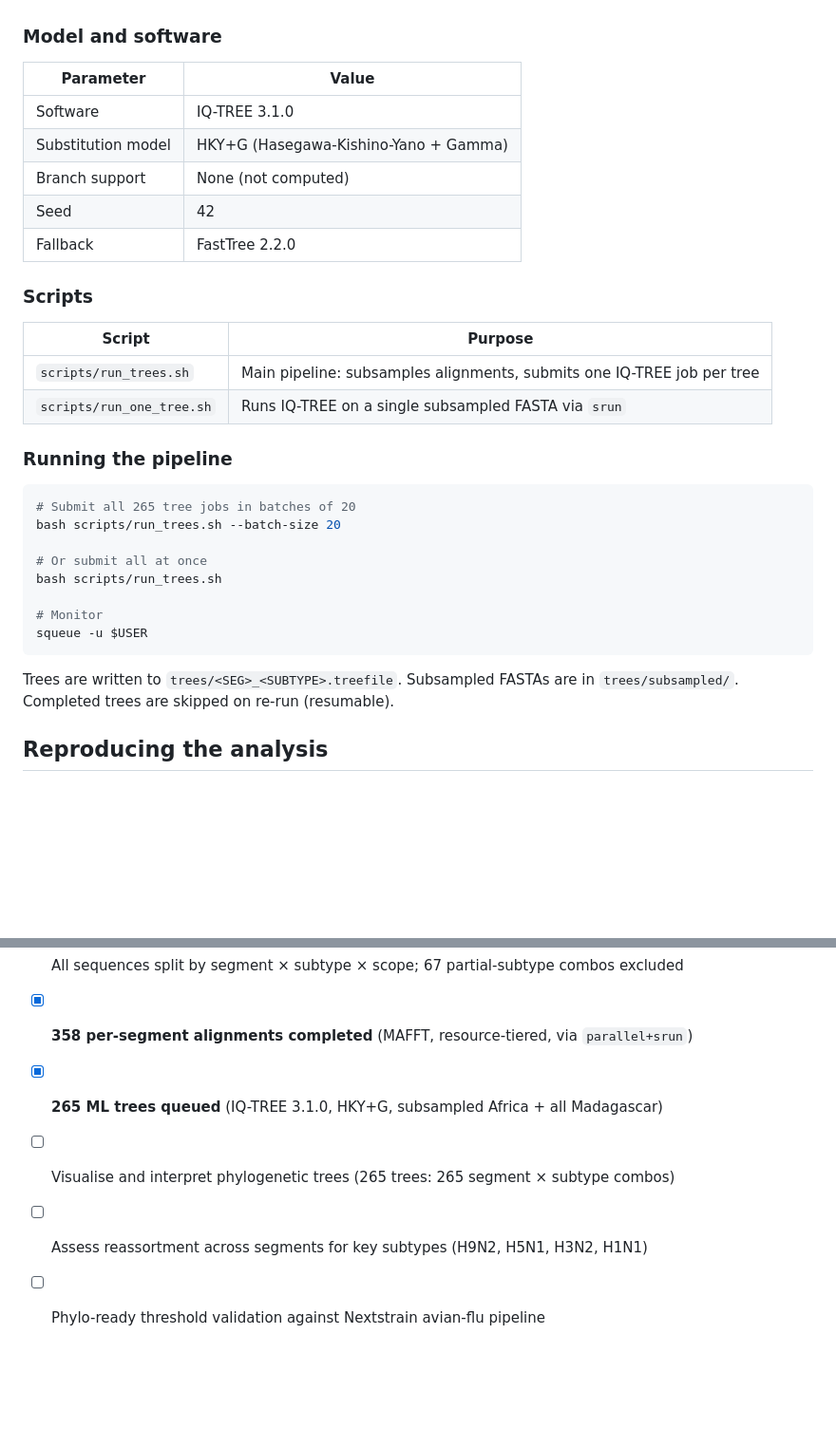
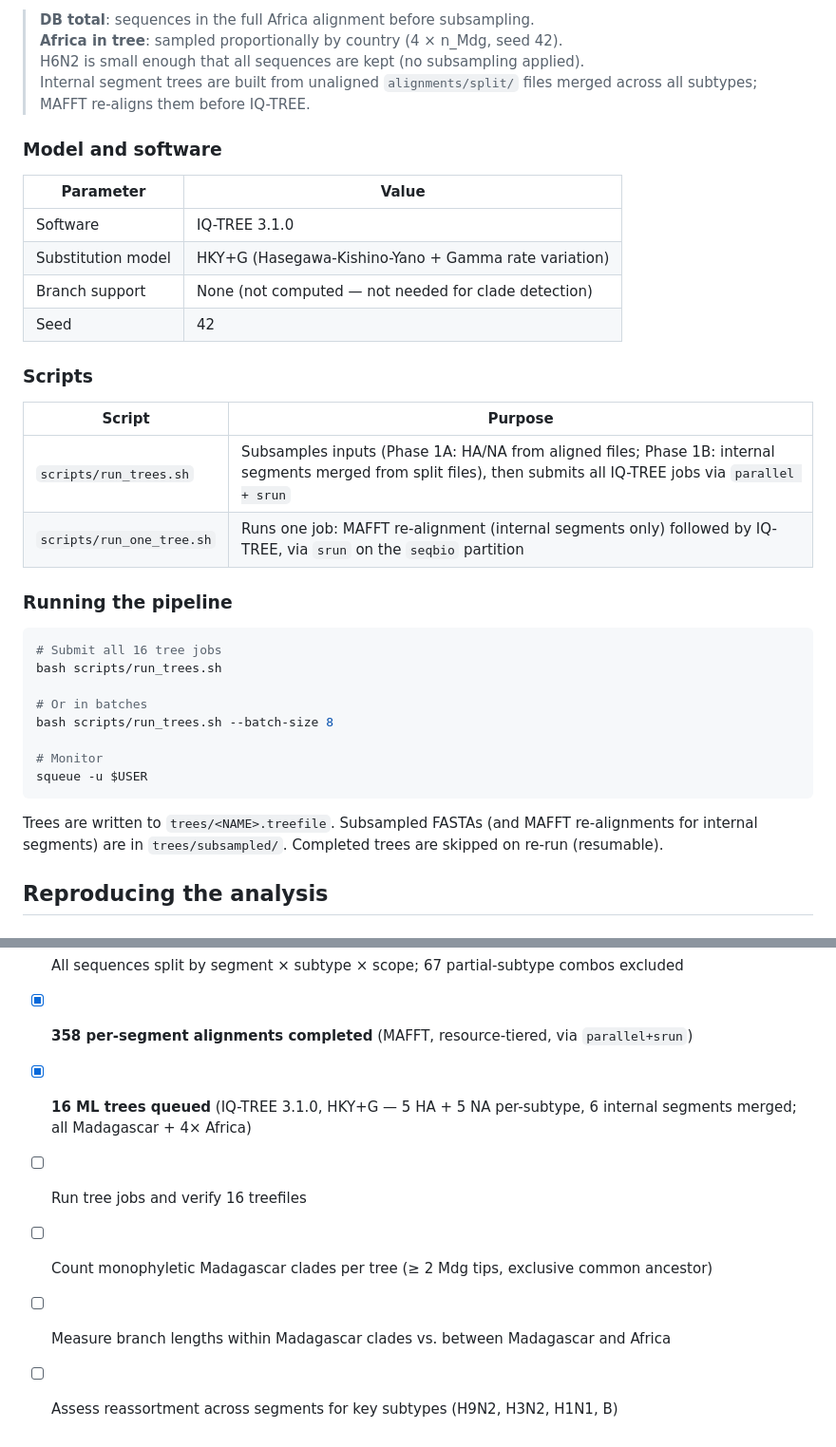
Before and after one commit to EDIDPasteur/madagascar_influenza, a Markdown page: README.md, 2 parts joined by grey strips. Shown at 95% size. Rendered like a GitHub page; blank space fills up the shorter version.

````diff
--- a/README.md
+++ b/README.md
@@ -190,35 +237,38 @@ All Madagascar sequences are kept in full. African sequences (excluding Madagasc
+> **DB total**: sequences in the full Africa alignment before subsampling.
+> **Africa in tree**: sampled proportionally by country (4 × n_Mdg, seed 42).
+> H6N2 is small enough that all sequences are kept (no subsampling applied).
+> Internal segment trees are built from unaligned `alignments/split/` files merged across all subtypes; MAFFT re-aligns them before IQ-TREE.
 
 ### Model and software
 
 | Parameter | Value |
 |-----------|-------|
 | Software | IQ-TREE 3.1.0 |
-| Substitution model | HKY+G (Hasegawa-Kishino-Yano + Gamma) |
-| Branch support | None (not computed) |
+| Substitution model | HKY+G (Hasegawa-Kishino-Yano + Gamma rate variation) |
+| Branch support | None (not computed — not needed for clade detection) |
 | Seed | 42 |
-| Fallback | FastTree 2.2.0 |
 
 ### Scripts
 
 | Script | Purpose |
 |--------|---------|
-| `scripts/run_trees.sh` | Main pipeline: subsamples alignments, submits one IQ-TREE job per tree |
-| `scripts/run_one_tree.sh` | Runs IQ-TREE on a single subsampled FASTA via `srun` |
+| `scripts/run_trees.sh` | Subsamples inputs (Phase 1A: HA/NA from aligned files; Phase 1B: internal segments merged from split files), then submits all IQ-TREE jobs via `parallel + srun` |
+| `scripts/run_one_tree.sh` | Runs one job: MAFFT re-alignment (internal segments only) followed by IQ-TREE, via `srun` on the `seqbio` partition |
 
 ### Running the pipeline
 
 ```bash
-# Submit all 265 tree jobs in batches of 20
-bash scripts/run_trees.sh --batch-size 20
+# Submit all 16 tree jobs
+bash scripts/run_trees.sh
 
-# Or submit all at once
-bash scripts/run_trees.sh
+# Or in batches
+bash scripts/run_trees.sh --batch-size 8
 
 # Monitor
 squeue -u $USER
 ```
 
-Trees are written to `trees/<SEG>_<SUBTYPE>.treefile`. Subsampled FASTAs are in `trees/subsampled/`. Completed trees are skipped on re-run (resumable).
+Trees are written to `trees/<NAME>.treefile`. Subsampled FASTAs (and MAFFT re-alignments for internal segments) are in `trees/subsampled/`. Completed trees are skipped on re-run (resumable).
 
 ## Reproducing the analysis
 
@@ -260,7 +310,8 @@ make report    # → docs/index.html
 - [x] Unpublished avian sequences from Norosoa (109 isolates, 830 segments) added to `data/`
 - [x] All sequences split by segment × subtype × scope; 67 partial-subtype combos excluded
 - [x] **358 per-segment alignments completed** (MAFFT, resource-tiered, via `parallel+srun`)
-- [x] **265 ML trees queued** (IQ-TREE 3.1.0, HKY+G, subsampled Africa + all Madagascar)
-- [ ] Visualise and interpret phylogenetic trees (265 trees: 265 segment × subtype combos)
-- [ ] Assess reassortment across segments for key subtypes (H9N2, H5N1, H3N2, H1N1)
-- [ ] Phylo-ready threshold validation against Nextstrain avian-flu pipeline
+- [x] **16 ML trees queued** (IQ-TREE 3.1.0, HKY+G — 5 HA + 5 NA per-subtype, 6 internal segments merged; all Madagascar + 4× Africa)
+- [ ] Run tree jobs and verify 16 treefiles
+- [ ] Count monophyletic Madagascar clades per tree (≥ 2 Mdg tips, exclusive common ancestor)
+- [ ] Measure branch lengths within Madagascar clades vs. between Madagascar and Africa
+- [ ] Assess reassortment across segments for key subtypes (H9N2, H3N2, H1N1, B)
````
Also changed, not shown: other parts of README.md (+50 -3 lines).
